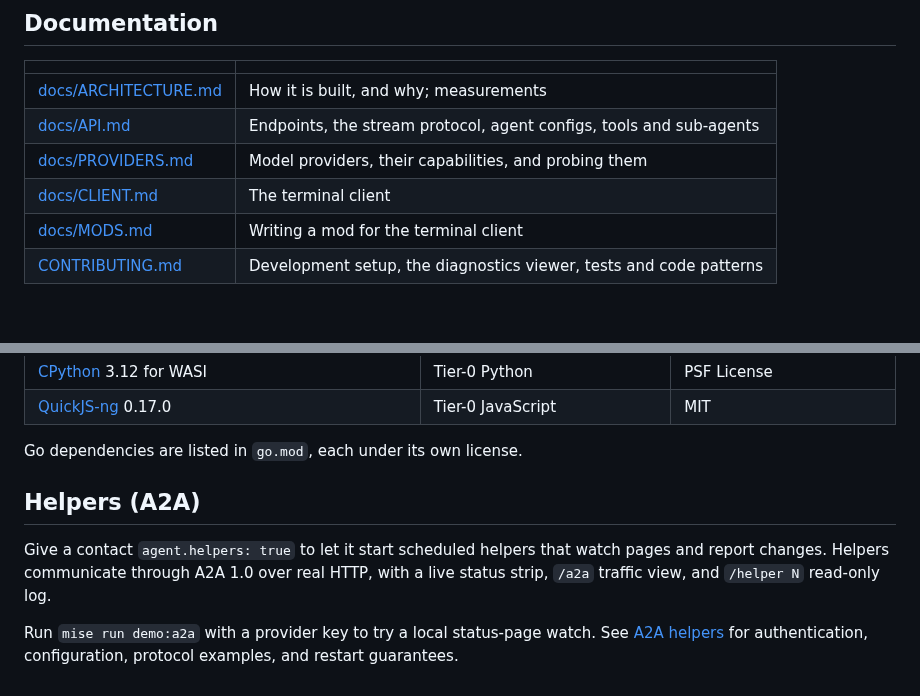
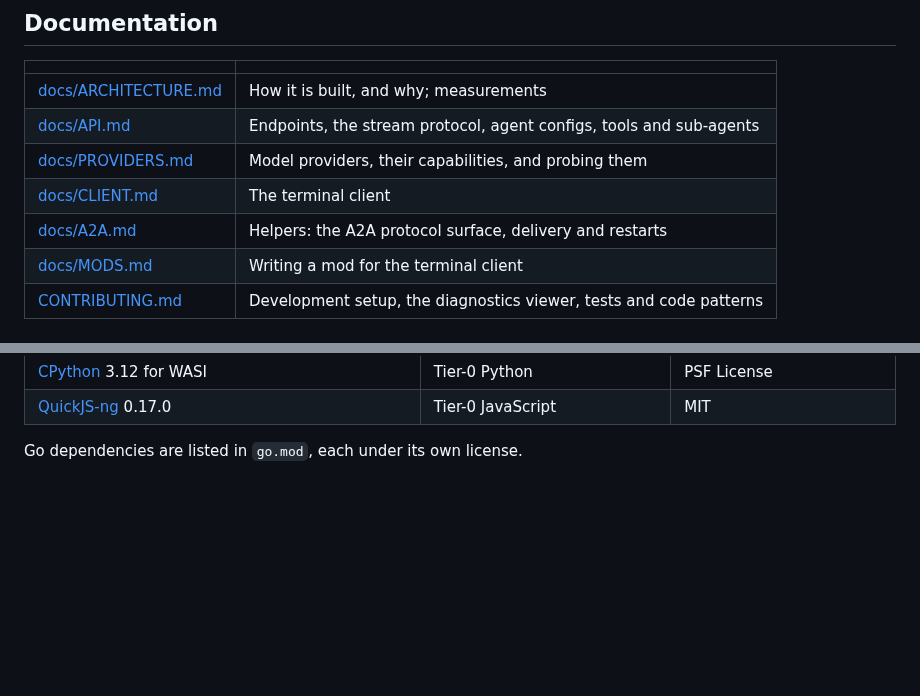
Before and after one commit to quinnovator/contactd, a Markdown page: README.md, 2 parts joined by grey strips. GitHub-like rendering; blank space fills up the shorter version.

```diff
--- a/README.md
+++ b/README.md
@@ -169,6 +199,7 @@ Providers cache prompts by matching the opening bytes exactly, so each tier is h
 | [docs/API.md](docs/API.md) | Endpoints, the stream protocol, agent configs, tools and sub-agents |
 | [docs/PROVIDERS.md](docs/PROVIDERS.md) | Model providers, their capabilities, and probing them |
 | [docs/CLIENT.md](docs/CLIENT.md) | The terminal client |
+| [docs/A2A.md](docs/A2A.md) | Helpers: the A2A protocol surface, delivery and restarts |
 | [docs/MODS.md](docs/MODS.md) | Writing a mod for the terminal client |
 | [CONTRIBUTING.md](CONTRIBUTING.md) | Development setup, the diagnostics viewer, tests and code patterns |
 
@@ -208,9 +239,3 @@ The fetch scripts and the container image include third-party components under t
 | [QuickJS-ng](https://github.com/quickjs-ng/quickjs) 0.17.0 | Tier-0 JavaScript | MIT |
 
 Go dependencies are listed in `go.mod`, each under its own license.
-
-## Helpers (A2A)
-
-Give a contact `agent.helpers: true` to let it start scheduled helpers that watch pages and report changes. Helpers communicate through A2A 1.0 over real HTTP, with a live status strip, `/a2a` traffic view, and `/helper N` read-only log.
-
-Run `mise run demo:a2a` with a provider key to try a local status-page watch. See [A2A helpers](docs/A2A.md) for authentication, configuration, protocol examples, and restart guarantees.
```
Also changed, not shown: other parts of README.md (+30 -0 lines), CONTRIBUTING.md (+2 -0 lines), docs/images/a2a-exchanges.png (added), 3 other files.
